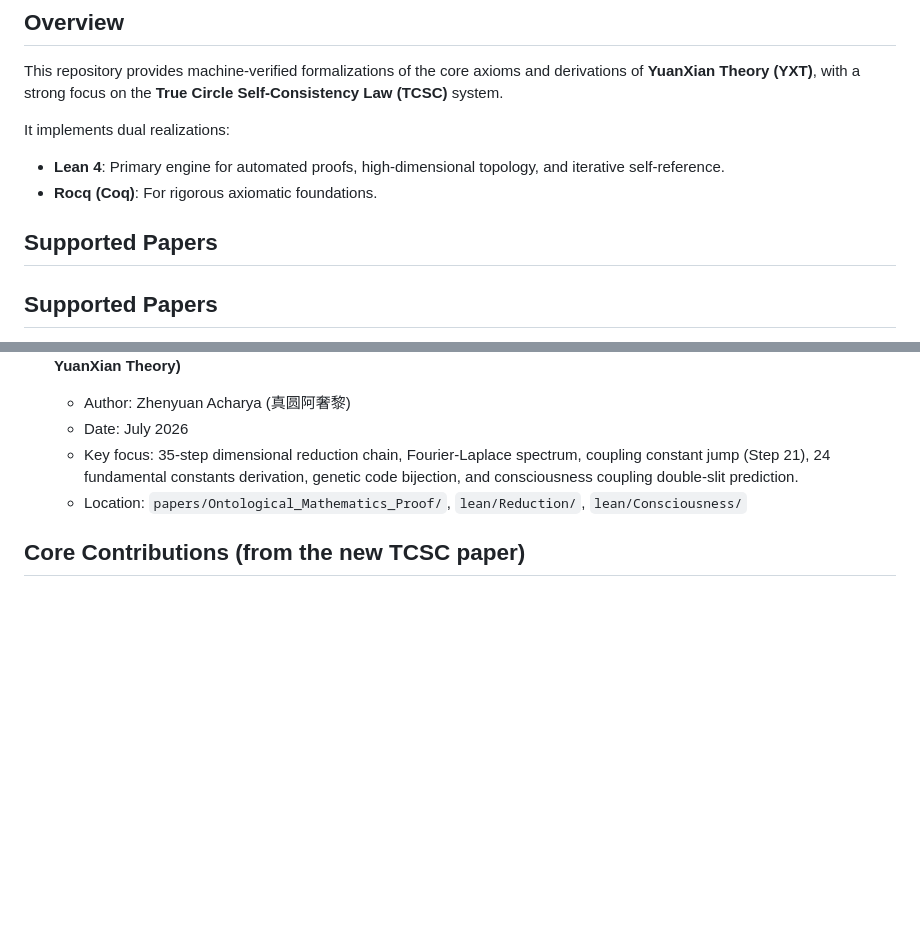
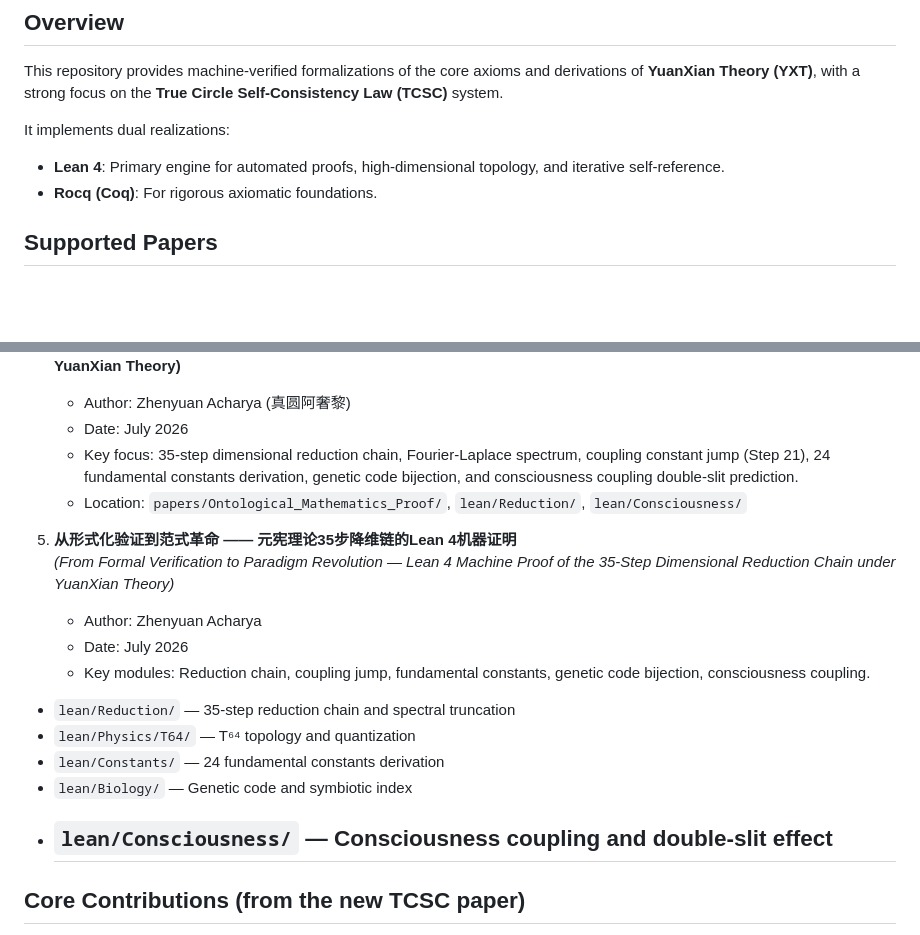
Before and after one commit to YuanXian-Theory/YXT-Formalization, a Markdown page: README.md, 2 parts joined by grey strips. GitHub-like rendering; blank space fills up the shorter version.

```diff
--- a/README.md
+++ b/README.md
@@ -11,8 +11,6 @@ This repository provides machine-verified formalizations of the core axioms and
 It implements dual realizations:
 - **Lean 4**: Primary engine for automated proofs, high-dimensional topology, and iterative self-reference.
 - **Rocq (Coq)**: For rigorous axiomatic foundations.
-
-## Supported Papers
 
 ## Supported Papers
 
@@ -40,6 +38,17 @@ This repository supports the following papers (code and supplementary materials
    - Key focus: 35-step dimensional reduction chain, Fourier-Laplace spectrum, coupling constant jump (Step 21), 24 fundamental constants derivation, genetic code bijection, and consciousness coupling double-slit prediction.
    - Location: `papers/Ontological_Mathematics_Proof/`, `lean/Reduction/`, `lean/Consciousness/`
 
+5. **从形式化验证到范式革命 —— 元宪理论35步降维链的Lean 4机器证明**
+   *(From Formal Verification to Paradigm Revolution — Lean 4 Machine Proof of the 35-Step Dimensional Reduction Chain under YuanXian Theory)*
+   - Author: Zhenyuan Acharya
+   - Date: July 2026
+   - Key modules: Reduction chain, coupling jump, fundamental constants, genetic code bijection, consciousness coupling.
+- `lean/Reduction/` — 35-step reduction chain and spectral truncation
+- `lean/Physics/T64/` — T⁶⁴ topology and quantization
+- `lean/Constants/` — 24 fundamental constants derivation
+- `lean/Biology/` — Genetic code and symbiotic index
+- `lean/Consciousness/` — Consciousness coupling and double-slit effect
+   -
 ## Core Contributions (from the new TCSC paper)
 •  Machine-verified proof of TCSC logical completeness (∀ p, Provable p ∨ Provable (¬p)) without sorry.
 •  Formal derivations of STM, SRM, FSC, and T⁶⁴ topology.
```
